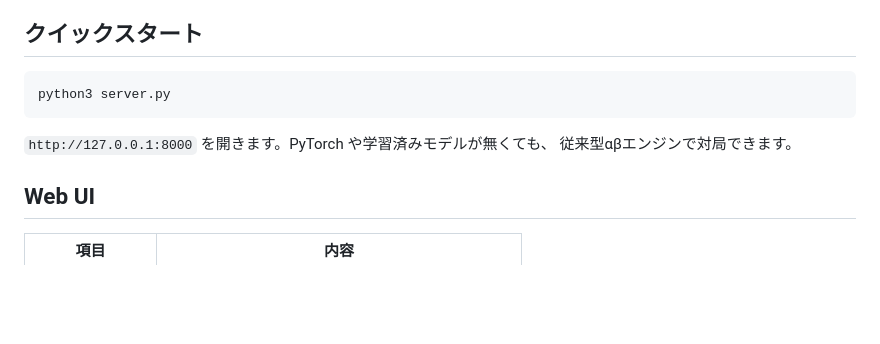
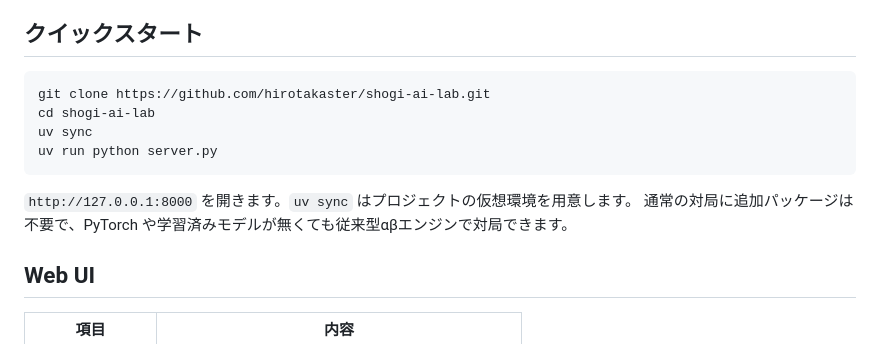
Before and after one commit to hirotakaster/shogi-ai-lab, a Markdown page: README.md, the part around the change. Rendered like a GitHub page; blank space fills up the shorter version.

Commit message:
初期起動を追記

````diff
--- a/README.md
+++ b/README.md
@@ -9,11 +9,14 @@
 ## クイックスタート
 
 ```bash
-python3 server.py
+git clone https://github.com/hirotakaster/shogi-ai-lab.git
+cd shogi-ai-lab
+uv sync
+uv run python server.py
 ```
 
-`http://127.0.0.1:8000` を開きます。PyTorch や学習済みモデルが無くても、
-従来型αβエンジンで対局できます。
+`http://127.0.0.1:8000` を開きます。`uv sync` はプロジェクトの仮想環境を用意します。
+通常の対局に追加パッケージは不要で、PyTorch や学習済みモデルが無くても従来型αβエンジンで対局できます。
 
 ## Web UI
 
````
